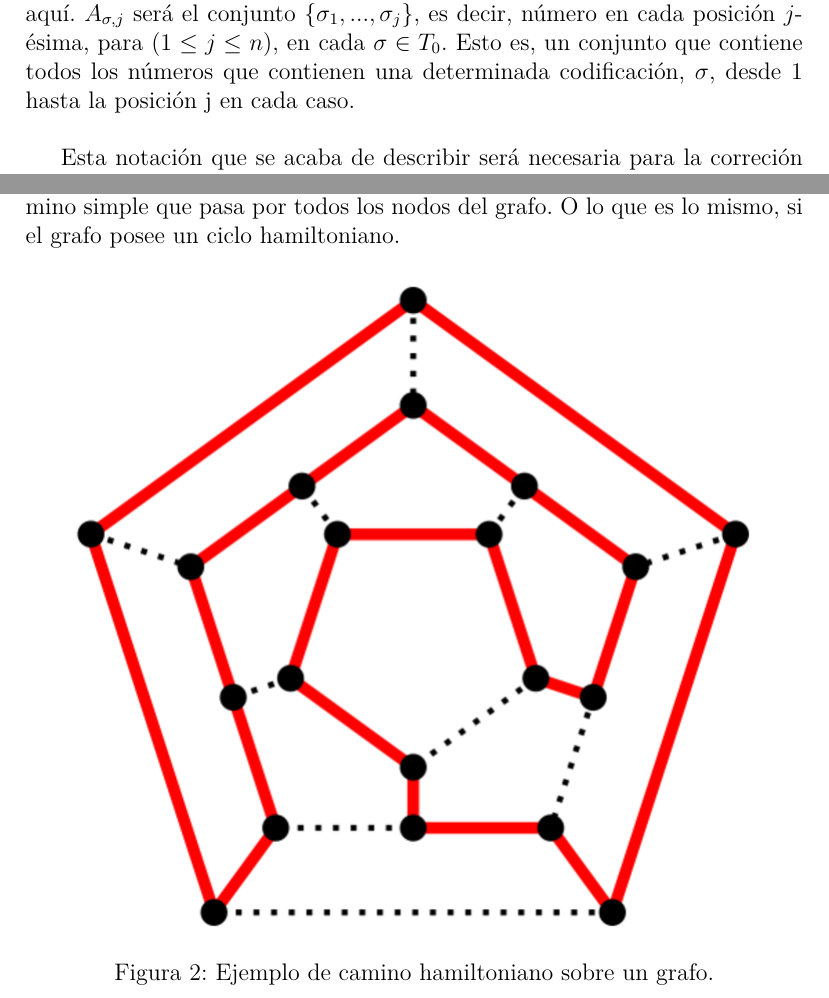
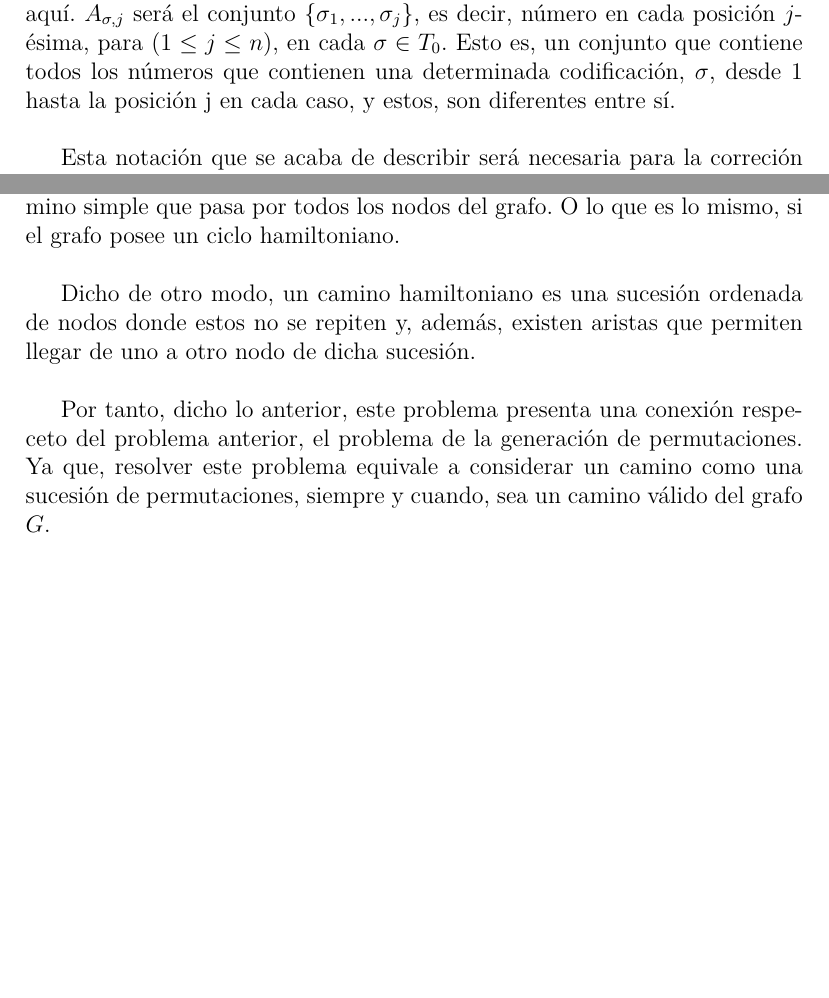
Before and after one commit to MULCIA/CBModeloDebilAmos, a LaTeX document (main.tex): two parts of pages 8 and 12 of 16, joined at a grey line, cut so that both start at the same text, the shorter picture padded with empty space. Compiled offline with pdfLaTeX.

Commit message:
Final fix

```diff
--- a/main.tex
+++ b/main.tex
@@ -255,7 +255,7 @@ siguiente forma:
 Antes de continuar, hay que aclarar la notaci'on a emplear a partir de aqu'i. $A_{\sigma,j}$ ser'a el conjunto
 $\{\sigma_{1},...,\sigma_{j}\}$, es decir, n'umero en cada posici'on $j$-'esima, para $(1 \leq j \leq n)$, en cada
 $\sigma \in T_{0}$. Esto es, un conjunto que contiene todos los n'umeros que contienen una determinada codificaci'on, $\sigma$,
-desde 1 hasta la posici'on j en cada caso.
+desde 1 hasta la posici'on j en cada caso, y estos, son diferentes entre s'i.
 
 Esta notaci'on que se acaba de describir ser'a necesaria para la correci'on formal del programa que se
 acaba de reescribir, y que se utiliza en la siguiente formula:
@@ -397,11 +397,18 @@ El problema del camino hamiltoniano en su versi'on dirigida y sin nodos distingu
 dado un grafo dirigido, determinar si existe un camino simple que pasa por todos los nodos del grafo. O lo
 que es lo mismo, si el grafo posee un ciclo hamiltoniano.
 
+Dicho de otro modo, un camino hamiltoniano es una sucesi'on ordenada de nodos donde estos
+no se repiten y, adem'as, existen aristas que permiten llegar de uno a otro nodo de dicha sucesi'on.
+
 \begin{figure}[h]
 \centering
 \includegraphics[scale=0.5]{hamiltoniano}
 \caption{Ejemplo de camino hamiltoniano sobre un grafo.}
 \end{figure}
+
+Por tanto, dicho lo anterior, este problema presenta una conexi'on respeceto del problema anterior,
+el problema de la generaci'on de permutaciones. Ya que, resolver este problema equivale a considerar un camino como
+una sucesi'on de permutaciones, siempre y cuando, sea un camino v'alido del grafo $G$.
 
 \subsubsection{Dise'no del programa molecular}
 
```
Also changed, not shown: Presentation/main.pdf (deleted), main.pdf, main.tex (4 more changed lines).
